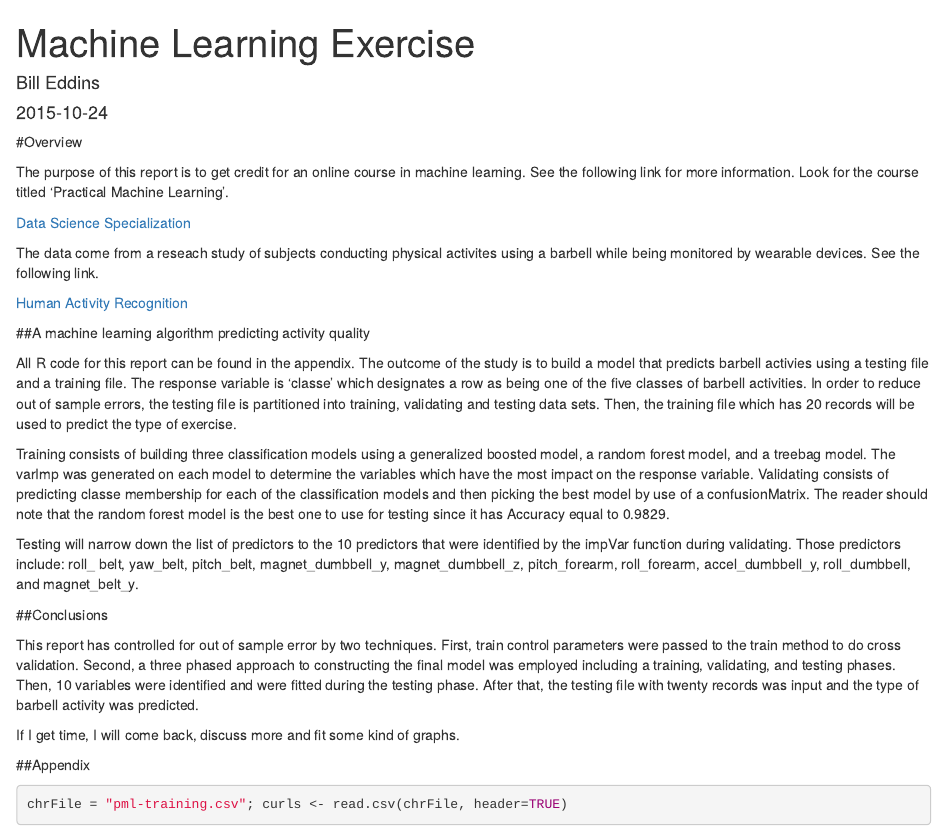
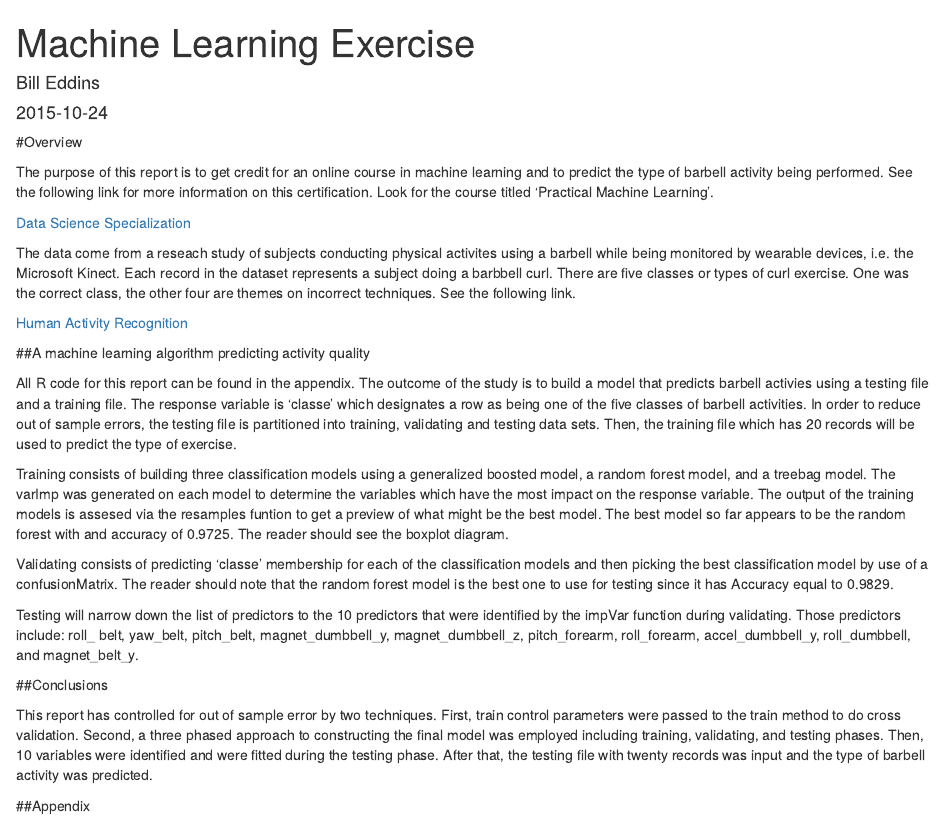
Before and after one commit to weddins/PML-Project, an R Markdown document (Project.Rmd): the page in a window 1100 px wide, from its top. Rendered offline with R 4.5, knitr and Pandoc, with nearby package versions; some code elsewhere in the file could not run offline.

Commit message:
Upload second version with boxplot

````diff
--- a/Project.Rmd
+++ b/Project.Rmd
@@ -12,28 +12,27 @@ knitr::opts_chunk$set(fig.path='figures/')
 ```
 #Overview
 
-The purpose of this report is to get credit for an online course in machine learning. See the following link for more information. Look for the course titled 'Practical Machine Learning'.
+The purpose of this report is to get credit for an online course in machine learning and to predict the type of barbell activity being performed. See the following link for more information on this certification. Look for the course titled 'Practical Machine Learning'.
 
 [Data Science Specialization](https://www.coursera.org/specialization/jhudatascience/1?utm_source=catalog)
 
-The data come from a reseach study of subjects conducting physical activites using a barbell while being monitored by wearable devices. See the following link.
+The data come from a reseach study of subjects conducting physical activites using a barbell while being monitored by wearable devices, i.e. the Microsoft Kinect. Each record in the dataset represents a subject doing a barbbell curl. There are five classes or types of curl exercise. One was the correct class, the other four are themes on incorrect techniques. See the following link.
 
 [Human Activity Recognition](http://groupware.les.inf.puc-rio.br/har)
-
 
 ##A machine learning algorithm predicting activity quality
 
 All R code for this report can be found in the appendix. The outcome of the study is to build a model that predicts barbell activies using a testing file and a training file. The response variable is 'classe' which designates a row as being one of the five classes of barbell activities. In order to reduce out of sample errors, the testing file is partitioned into training, validating and testing data sets. Then, the training file which has 20 records will be used to predict the type of exercise.
 
-Training consists of building three classification models using a generalized boosted model, a random forest model, and a treebag model. The varImp was generated on each model to determine the variables which have the most impact on the response variable. Validating consists of predicting classe membership for each of the classification models and then picking the best model by use of a confusionMatrix. The reader should note that the random forest model is the best one to use for testing since it has Accuracy equal to 0.9829.
+Training consists of building three classification models using a generalized boosted model, a random forest model, and a treebag model. The varImp was generated on each model to determine the variables which have the most impact on the response variable. The output of the training models is assesed via the resamples funtion to get a preview of what might be the best model. The best model so far appears to be the random forest with and accuracy of 0.9725. The reader should see the boxplot diagram.
+
+Validating consists of predicting 'classe' membership for each of the classification models and then picking the best classification model by use of a confusionMatrix. The reader should note that the random forest model is the best one to use for testing since it has Accuracy equal to 0.9829.
 
 Testing will narrow down the list of predictors to the 10 predictors that were identified by the impVar function during validating. Those predictors include: roll_ belt, yaw_belt, pitch_belt, magnet_dumbbell_y, magnet_dumbbell_z, pitch_forearm, roll_forearm, accel_dumbbell_y, roll_dumbbell, and magnet_belt_y.
 
 ##Conclusions
 
-This report has controlled for out of sample error by two techniques. First, train control parameters were passed to the train method to do cross validation. Second, a three phased approach to constructing the final model was employed including a training, validating, and testing phases. Then, 10 variables were identified and were fitted during the testing phase. After that, the testing file with twenty records was input and the type of barbell activity was predicted.
-
-If I get time, I will come back, discuss more and fit some kind of graphs.
+This report has controlled for out of sample error by two techniques. First, train control parameters were passed to the train method to do cross validation. Second, a three phased approach to constructing the final model was employed including training, validating, and testing phases. Then, 10 variables were identified and were fitted during the testing phase. After that, the testing file with twenty records was input and the type of barbell activity was predicted.
 
 ##Appendix
 ```{r LoadTraining, echo=TRUE, message=FALSE,warning=FALSE}
````
Also changed, not shown: Project.html, Project.md, README.md, figures/DetermineBestModel-1.png (added), Project.Rmd (17 more changed lines).
